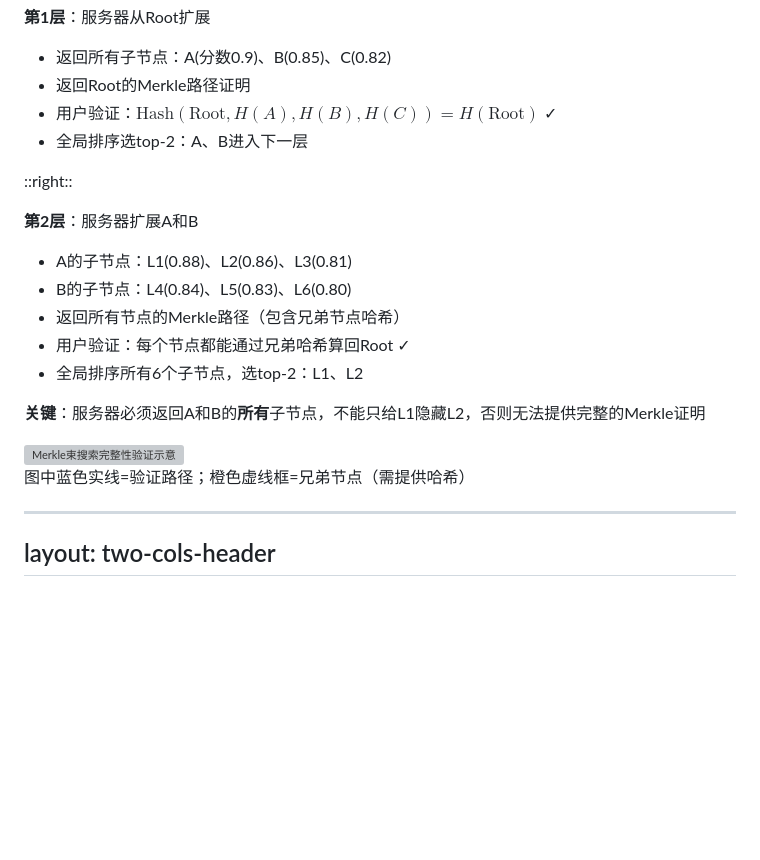
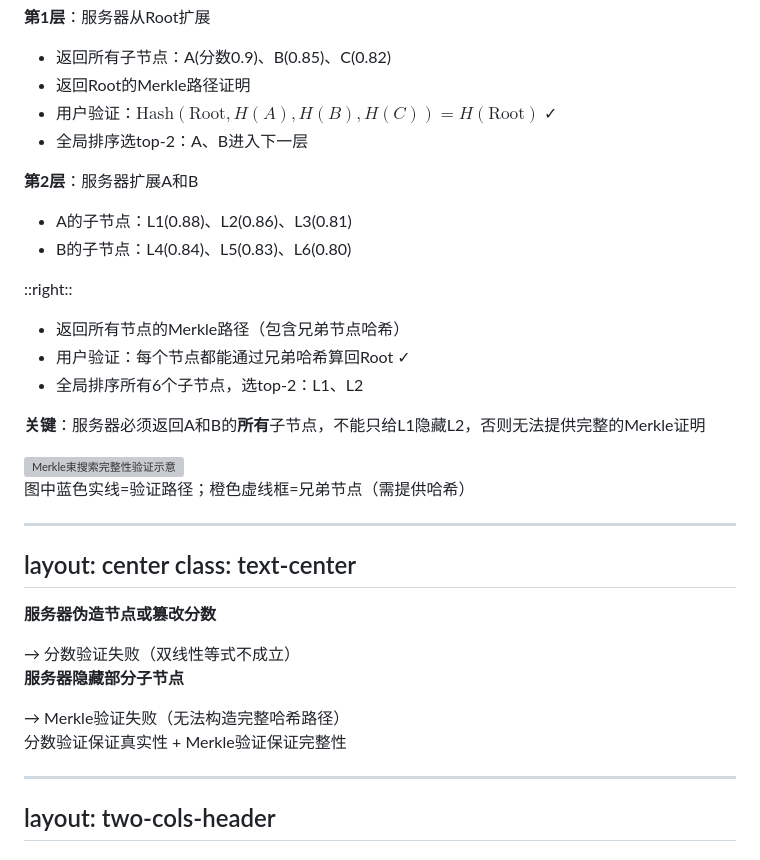
Before and after one commit to AdrianWangs/Clip-PPT, a Markdown page: VCSE-HST.md, the part around the change. Rendered like a GitHub page; blank space fills up the shorter version; grey boxes are pictures that could not be loaded.

Commit message:
补充服务器伪造节点和篡改分数的验证机制，增加分数验证和Merkle验证的详细说明

```diff
--- a/VCSE-HST.md
+++ b/VCSE-HST.md
@@ -517,12 +517,13 @@ layout: two-cols-header
 - 全局排序选top-2：A、B进入下一层
 
 
+**第2层**：服务器扩展A和B
+- A的子节点：L1(0.88)、L2(0.86)、L3(0.81)
+- B的子节点：L4(0.84)、L5(0.83)、L6(0.80)
+
 ::right::
 
 
-**第2层**：服务器扩展A和B
-- A的子节点：L1(0.88)、L2(0.86)、L3(0.81)
-- B的子节点：L4(0.84)、L5(0.83)、L6(0.80)
 - 返回所有节点的Merkle路径（包含兄弟节点哈希）
 - 用户验证：每个节点都能通过兄弟哈希算回Root ✓
 - 全局排序所有6个子节点，选top-2：L1、L2
@@ -542,6 +543,40 @@ layout: two-cols-header
 用户验证所有路径正确后，把6个子节点全局排序，选前2个，就是L1和L2。如果服务器想作弊，比如只给L1不给L2，那它就无法提供完整的Merkle证明，因为算A的哈希需要所有子节点的哈希。这就强制服务器必须完整扩展。
 
 右图中，蓝色实线是验证路径，橙色虚线框是兄弟节点（需要提供哈希），灰色是不相关的节点。用户通过兄弟哈希一层层往上算，验证能算回公开的根哈希。
+-->
+
+---
+layout: center
+class: text-center
+---
+
+
+<div class="mt-10 text-2xl leading-relaxed">
+
+**服务器伪造节点或篡改分数**
+
+<div class="text-gray-400 text-lg mt-2">→ 分数验证失败（双线性等式不成立）</div>
+
+<div class="mt-8"></div>
+
+**服务器隐藏部分子节点**
+
+<div class="text-gray-400 text-lg mt-2">→ Merkle验证失败（无法构造完整哈希路径）</div>
+
+<div class="mt-12 text-xl text-blue-400">
+分数验证保证真实性 + Merkle验证保证完整性
+</div>
+
+</div>
+
+<!--
+现在总结一下这两种验证机制各自的作用。
+
+第一种情况，服务器想伪造节点或者篡改分数。比如把某个文档的分数从0.8改成0.9，或者凭空造一个不存在的节点。这时候分数验证会检测到。因为服务器不知道用户的秘密参数α、标签r和t，改了分数之后，双线性等式就不成立了。用户验证的时候，左边等于右边这个等式对不上，立刻发现被篡改了。
+
+第二种情况，服务器想隐藏部分子节点。比如某个节点有10个子节点，服务器只返回5个，把另外5个藏起来。这时候返回的5个分数本身是对的，所以分数验证会通过。但是Merkle验证过不去。因为父节点的哈希是用全部子节点的哈希计算出来的，缺了5个子节点，用户拿返回的5个哈希往上算，算不回公开的根哈希。验证失败，服务器的隐藏行为被发现。
+
+简单说：分数验证保证返回的数据是真实的，没有被伪造或篡改。Merkle验证保证返回的数据是完整的，没有被隐藏或遗漏。两个机制一起工作，全面保障搜索结果的可信度。
 -->
 
 ---
```
